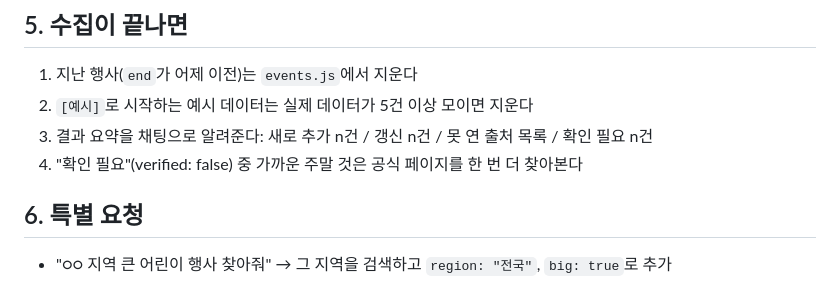
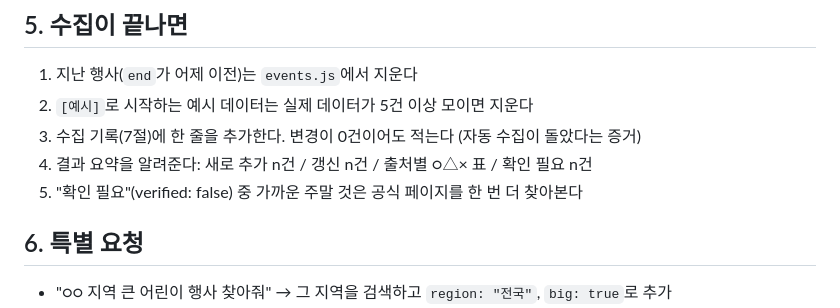
Before and after one commit to mukaa1111/weekend-events, a Markdown page: docs/COLLECT.md, the part around the change. Drawn GitHub-style.

```diff
--- a/docs/COLLECT.md
+++ b/docs/COLLECT.md
@@ -32,8 +32,9 @@
 ## 5. 수집이 끝나면
 1. 지난 행사(`end`가 어제 이전)는 `events.js`에서 지운다
 2. `[예시]`로 시작하는 예시 데이터는 실제 데이터가 5건 이상 모이면 지운다
-3. 결과 요약을 채팅으로 알려준다: 새로 추가 n건 / 갱신 n건 / 못 연 출처 목록 / 확인 필요 n건
-4. "확인 필요"(verified: false) 중 가까운 주말 것은 공식 페이지를 한 번 더 찾아본다
+3. 수집 기록(7절)에 한 줄을 추가한다. 변경이 0건이어도 적는다 (자동 수집이 돌았다는 증거)
+4. 결과 요약을 알려준다: 새로 추가 n건 / 갱신 n건 / 출처별 ○△× 표 / 확인 필요 n건
+5. "확인 필요"(verified: false) 중 가까운 주말 것은 공식 페이지를 한 번 더 찾아본다
 
 ## 6. 특별 요청
 - "○○ 지역 큰 어린이 행사 찾아줘" → 그 지역을 검색하고 `region: "전국"`, `big: true`로 추가
```
Also changed, not shown: docs/PLAN.md (+1 -1 lines), docs/ROUTINE.md (+16 -5 lines).
